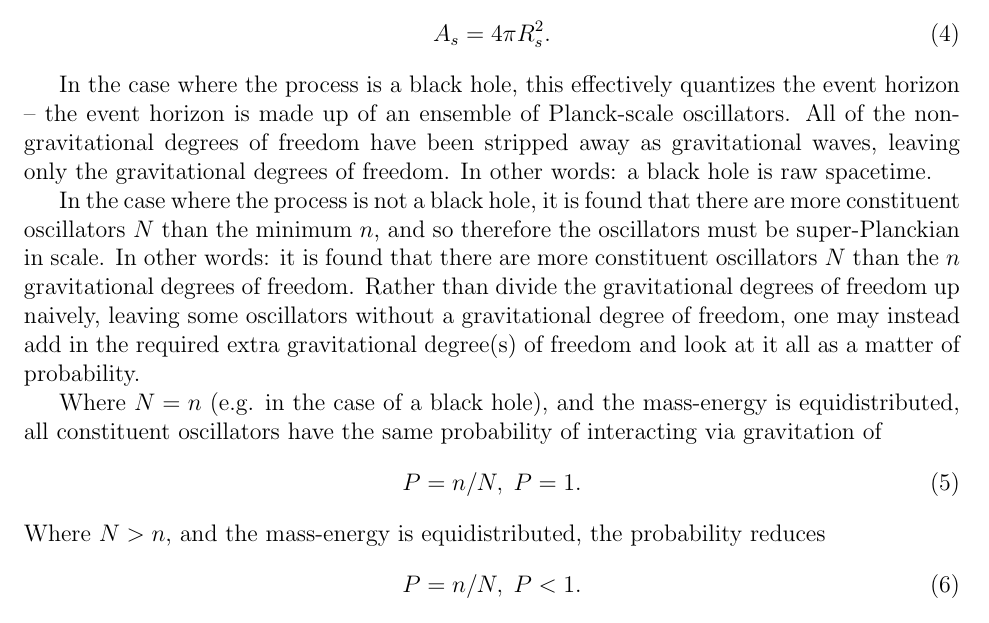
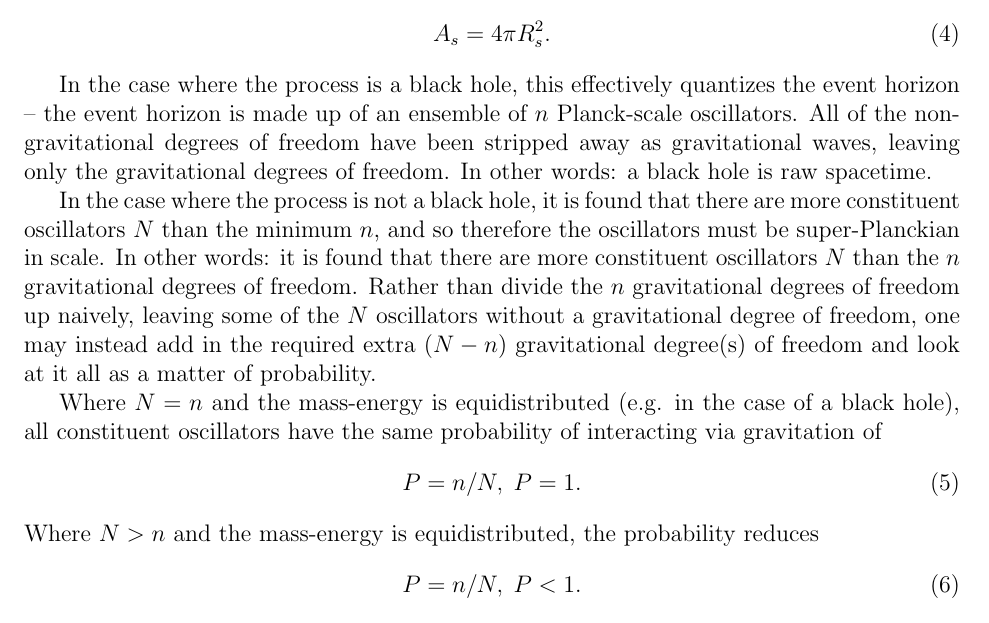
Before and after one commit to sjhalayka/papers, a LaTeX paper (anisotropic gravitation/bezier_escape.tex): part of page 2 of 5, cut so that both start at the same text. Compiled offline with pdfLaTeX.

Commit message:
Add files via upload

```diff
--- a/anisotropic gravitation/bezier_escape.tex
+++ b/anisotropic gravitation/bezier_escape.tex
@@ -90,19 +90,19 @@ where in the case of the Schwarzschild line element
 A_s = 4 \pi R_s^2.
 \end{equation}
 
-In the case where the process is a black hole, this effectively quantizes the event horizon -- the event horizon is made up of an ensemble of Planck-scale oscillators.
+In the case where the process is a black hole, this effectively quantizes the event horizon -- the event horizon is made up of an ensemble of $n$ Planck-scale oscillators.
 All of the non-gravitational degrees of freedom have been stripped away as gravitational waves, leaving only the gravitational degrees of freedom.
 In other words: a black hole is raw spacetime.
 
 In the case where the process is not a black hole, it is found that there are more constituent oscillators $N$ than the minimum $n$, and so therefore the oscillators must be super-Planckian in scale.
 In other words: it is found that there are more constituent oscillators $N$ than the $n$ gravitational degrees of freedom.
-Rather than divide the gravitational degrees of freedom up naively, leaving some oscillators without a gravitational degree of freedom, one may instead add in the required extra gravitational degree(s) of freedom and look at it all as a matter of probability.
+Rather than divide the $n$ gravitational degrees of freedom up naively, leaving some of the $N$ oscillators without a gravitational degree of freedom, one may instead add in the required extra  $(N - n)$ gravitational degree(s) of freedom and look at it all as a matter of probability.
 
-Where $N = n$ (e.g. in the case of a black hole), and the mass-energy is equidistributed, all constituent oscillators have the same probability of interacting via gravitation of
+Where $N = n$ and the mass-energy is equidistributed (e.g. in the case of a black hole), all constituent oscillators have the same probability of interacting via gravitation of
 \begin{equation}
 P = n/N, \; P = 1.
 \end{equation}
-Where $N > n$, and the mass-energy is equidistributed, the probability reduces
+Where $N > n$ and the mass-energy is equidistributed, the probability reduces
 \begin{equation}
 P = n/N, \; P < 1.
 \end{equation}
```
Also changed, not shown: anisotropic gravitation/bezier_escape.pdf, anisotropic gravitation/bezier_escape.tex (1 more changed lines), 1 other file.
